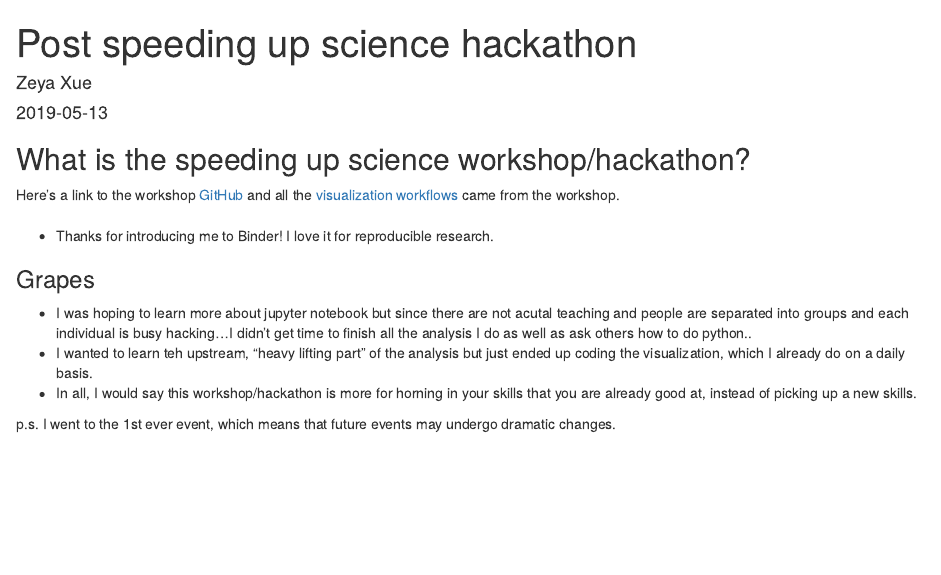
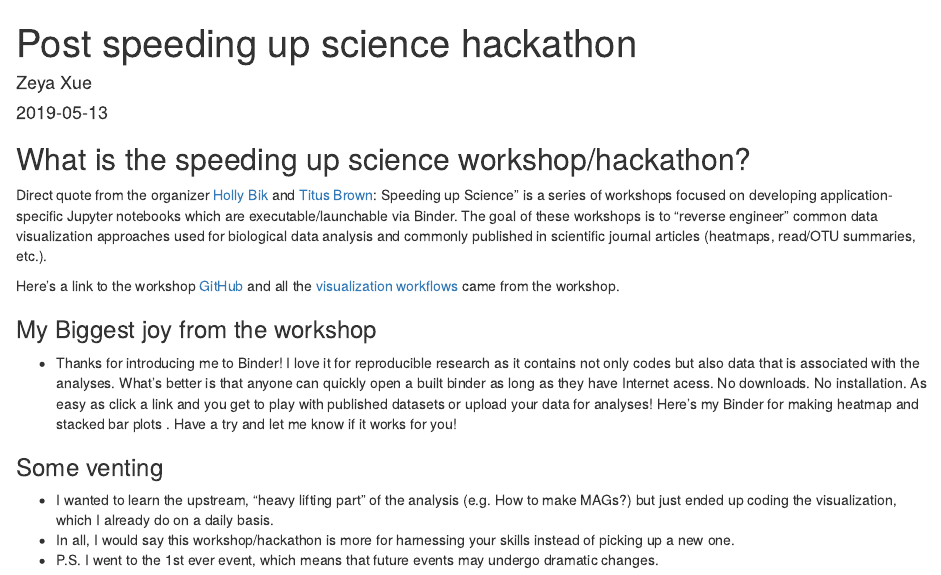
Before and after one commit to zeyaxue/ZXweb, an R Markdown document (post/2019-05-13-post-speeding-up-science-hackathon.Rmd): the page in a window 1100 px wide, from its top. Rendered offline with R 4.5, knitr and Pandoc, with nearby package versions; badge pictures from the web are left out.

Commit message:
Finish speed up sci post

```diff
--- a/post/2019-05-13-post-speeding-up-science-hackathon.Rmd
+++ b/post/2019-05-13-post-speeding-up-science-hackathon.Rmd
@@ -13,16 +13,15 @@ image: ''
 ---
 
 ## What is the speeding up science workshop/hackathon?
+Direct quote from the organizer [Holly Bik](https://www.hollybik.com/about/) and [Titus Brown](https://biology.ucdavis.edu/people/c-titus-brown): Speeding up Science" is a series of workshops focused on developing application-specific Jupyter notebooks which are executable/launchable via Binder. The goal of these workshops is to “reverse engineer” common data visualization approaches used for biological data analysis and commonly published in scientific journal articles (heatmaps, read/OTU summaries, etc.).
 
 Here's a link to the workshop [GitHub](https://github.com/speeding-up-science-workshops/speeding-up-science) and all the [visualization workflows](https://speeding-up-science-workshops.github.io/speeding-up-science/) came from the workshop.
 
 
-###
-- Thanks for introducing me to Binder! I love it for reproducible research.
+### My Biggest joy from the workshop
+- Thanks for introducing me to Binder! I love it for reproducible research as it contains not only codes but also data that is associated with the analyses. What's better is that anyone can quickly open a built binder as long as they have Internet acess. No downloads. No installation. As easy as click a link and you get to play with published datasets or upload your data for analyses! Here's my Binder for making heatmap and stacked bar plots [![Binder](https://mybinder.org/badge_logo.svg)](https://mybinder.org/v2/gh/zeyaxue/speeding-up-science-binder/master?urlpath=rstudio). Have a try and let me know if it works for you!
 
-### Grapes
-- I was hoping to learn more about jupyter notebook but since there are not acutal teaching and people are separated into groups and each individual is busy hacking...I didn't get time to finish all the analysis I do as well as ask others how to do python..
-- I wanted to learn teh upstream, "heavy lifting part" of the analysis but just ended up coding the visualization, which I already do on a daily basis.
-- In all, I would say this workshop/hackathon is more for horning in your skills that you are already good at, instead of picking up a new skills.
-
-p.s. I went to the 1st ever event, which means that future events may undergo dramatic changes.
+### Some venting
+- I wanted to learn the upstream, "heavy lifting part" of the analysis (e.g. How to make MAGs?) but just ended up coding the visualization, which I already do on a daily basis.
+- In all, I would say this workshop/hackathon is more for harnessing your skills instead of picking up a new one.
+- P.S. I went to the 1st ever event, which means that future events may undergo dramatic changes.
```
Also changed, not shown: algolia.json, categories/r/index.html, index.html, post/post-speeding-up-science-hackathon/index.html, tags/r-markdown/index.html, 5 other files.
